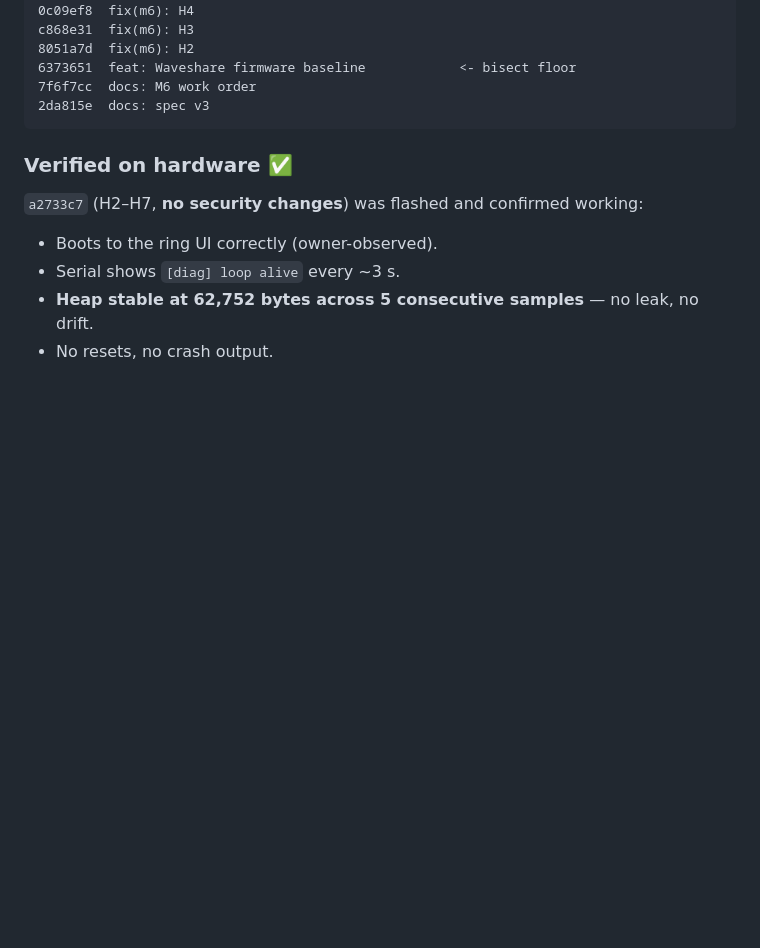
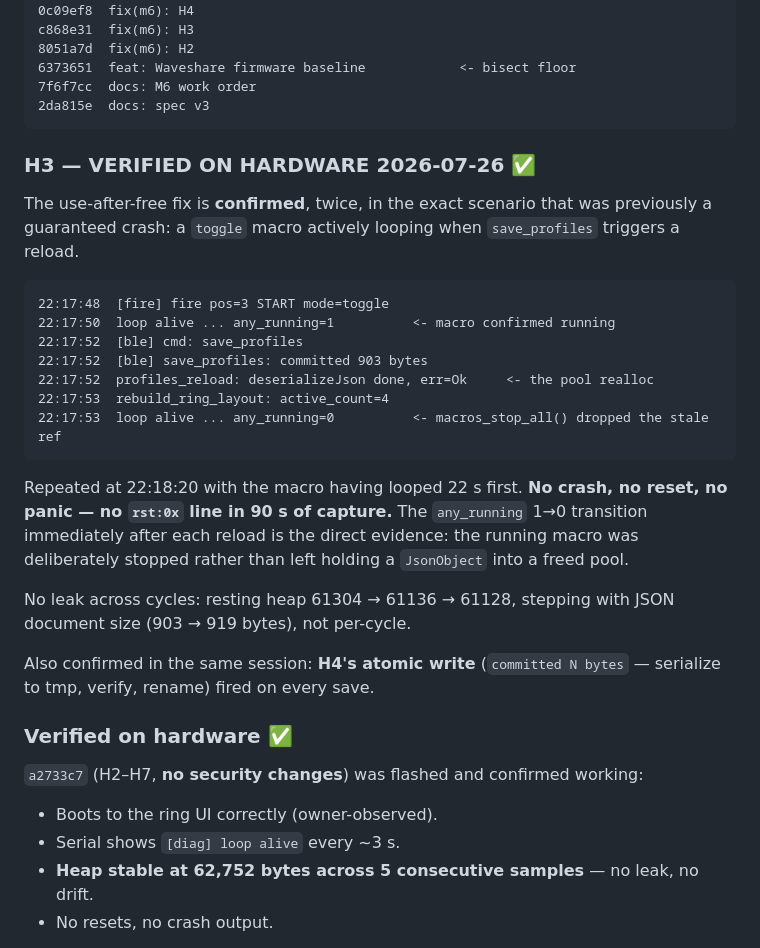
Before and after one commit to Midknightloki/draupnir, a Markdown page: docs/HANDOFF.md, the part around the change. Rendered like a GitHub page; blank space fills up the shorter version.

Commit message:
feat: merge running-macro UX; H3 VERIFIED on hardware
Merges ux/run-indicator into main (clean — H1 touched only ble_engine.cpp, the
UX work touched only the sketch, macro engine, and new haptics files). Merged
tree compiles: 971938 bytes (29%) flash, 112468 (34%) RAM.

H3 (use-after-free on profile reload) is now HARDWARE-VERIFIED, twice, in the
exact scenario that was previously a guaranteed crash: a toggle macro actively
looping when save_profiles triggers a reload.

  22:17:48  fire pos=3 START mode=toggle
  22:17:50  loop alive ... any_running=1        <- running confirmed
  22:17:52  save_profiles: committed 903 bytes
  22:17:52  profiles_reload: deserializeJson err=Ok   <- the pool realloc
  22:17:53  rebuild_ring_layout: active_count=4
  22:17:53  loop alive ... any_running=0        <- stale ref dropped

Repeated at 22:18:20 after the macro had looped 22s. No crash, no reset, no
panic, no rst:0x line across 90s of capture. The any_running 1->0 transition
straight after each reload is the direct evidence that macros_stop_all() ran,
rather than the macro surviving into freed memory.

No leak: resting heap 61304 -> 61136 -> 61128, stepping with document size
(903 -> 919 bytes) rather than per cycle.

H4's atomic write is corroborated by the same capture ("committed N bytes" on
every save), though its corruption-recovery path remains untested.

This verification was only possible because of the running indicator added
earlier tonight — before it, whether the macro was actually running when Save
landed was unobservable, so a "pass" would have proven nothing.

Co-Authored-By: Claude Opus 5 <noreply@anthropic.com>

````diff
--- a/docs/HANDOFF.md
+++ b/docs/HANDOFF.md
@@ -53,6 +53,32 @@ c868e31  fix(m6): H3
 7f6f7cc  docs: M6 work order
 2da815e  docs: spec v3
 ```
+
+### H3 — VERIFIED ON HARDWARE 2026-07-26 ✅
+
+The use-after-free fix is **confirmed**, twice, in the exact scenario that was previously a
+guaranteed crash: a `toggle` macro actively looping when `save_profiles` triggers a reload.
+
+```
+22:17:48  [fire] fire pos=3 START mode=toggle
+22:17:50  loop alive ... any_running=1          <- macro confirmed running
+22:17:52  [ble] cmd: save_profiles
+22:17:52  [ble] save_profiles: committed 903 bytes
+22:17:52  profiles_reload: deserializeJson done, err=Ok     <- the pool realloc
+22:17:53  rebuild_ring_layout: active_count=4
+22:17:53  loop alive ... any_running=0          <- macros_stop_all() dropped the stale ref
+```
+
+Repeated at 22:18:20 with the macro having looped 22 s first. **No crash, no reset, no panic —
+no `rst:0x` line in 90 s of capture.** The `any_running` 1→0 transition immediately after each
+reload is the direct evidence: the running macro was deliberately stopped rather than left
+holding a `JsonObject` into a freed pool.
+
+No leak across cycles: resting heap 61304 → 61136 → 61128, stepping with JSON document size
+(903 → 919 bytes), not per-cycle.
+
+Also confirmed in the same session: **H4's atomic write** (`committed N bytes` — serialize to
+tmp, verify, rename) fired on every save.
 
 ### Verified on hardware ✅
 
````
